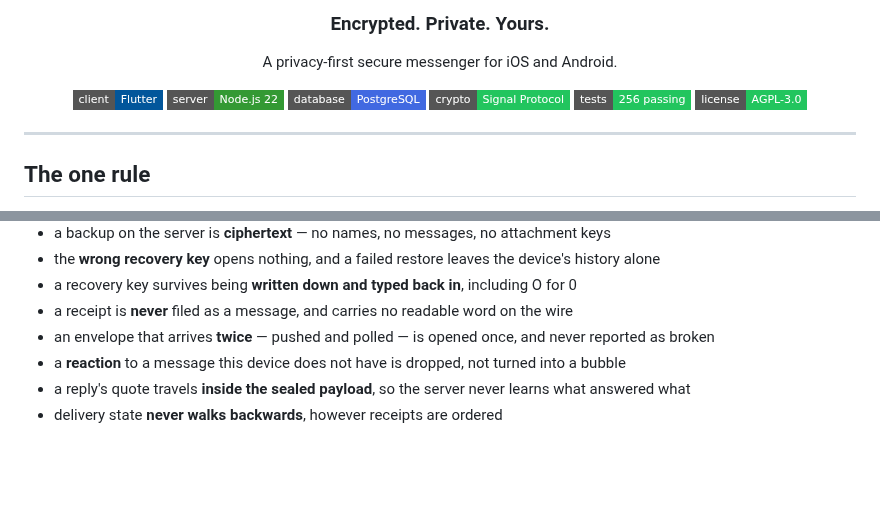
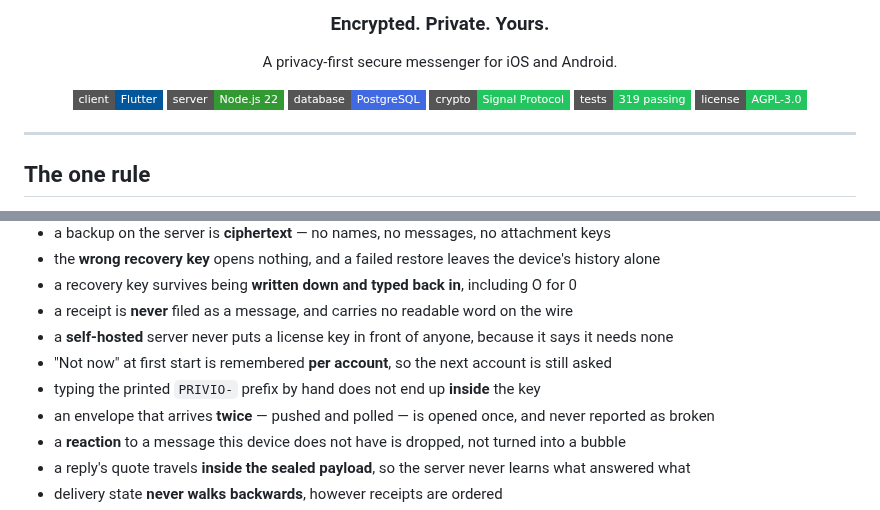
Before and after one commit to nfnc666/privio-messenger, a Markdown page: README.md, 2 parts joined by grey strips. Drawn GitHub-style; badges without logos; blank space fills up the shorter version.

```diff
--- a/README.md
+++ b/README.md
@@ -10,7 +10,7 @@ A privacy-first secure messenger for iOS and Android.
 <img src="https://img.shields.io/badge/server-Node.js%2022-339933?style=flat-square&logo=nodedotjs&logoColor=white" alt="Node.js">
 <img src="https://img.shields.io/badge/database-PostgreSQL-4169E1?style=flat-square&logo=postgresql&logoColor=white" alt="PostgreSQL">
 <img src="https://img.shields.io/badge/crypto-Signal%20Protocol-22C55E?style=flat-square" alt="Signal Protocol">
-<img src="https://img.shields.io/badge/tests-256%20passing-22C55E?style=flat-square" alt="Tests">
+<img src="https://img.shields.io/badge/tests-319%20passing-22C55E?style=flat-square" alt="Tests">
 <img src="https://img.shields.io/badge/license-AGPL--3.0-22C55E?style=flat-square" alt="AGPL-3.0">
 
 </div>
@@ -526,6 +526,9 @@ Among the things those tests assert:
 - the **wrong recovery key** opens nothing, and a failed restore leaves the device's history alone
 - a recovery key survives being **written down and typed back in**, including O for 0
 - a receipt is **never** filed as a message, and carries no readable word on the wire
+- a **self-hosted** server never puts a license key in front of anyone, because it says it needs none
+- "Not now" at first start is remembered **per account**, so the next account is still asked
+- typing the printed `PRIVIO-` prefix by hand does not end up **inside** the key
 - an envelope that arrives **twice** — pushed and polled — is opened once, and never reported as broken
 - a **reaction** to a message this device does not have is dropped, not turned into a bubble
 - a reply's quote travels **inside the sealed payload**, so the server never learns what answered what
```
Also changed, not shown: other parts of README.md (+25 -4 lines), docs/design-system.md (+5 -1 lines), docs/licensing.md (+24 -6 lines), docs/screenshots/activation-01-first-start.png (added), docs/screenshots/activation-02-refused.png (added), docs/screenshots/activation-03-key.png (added), docs/screenshots/activation-04-later.png (added), 9 other files.
